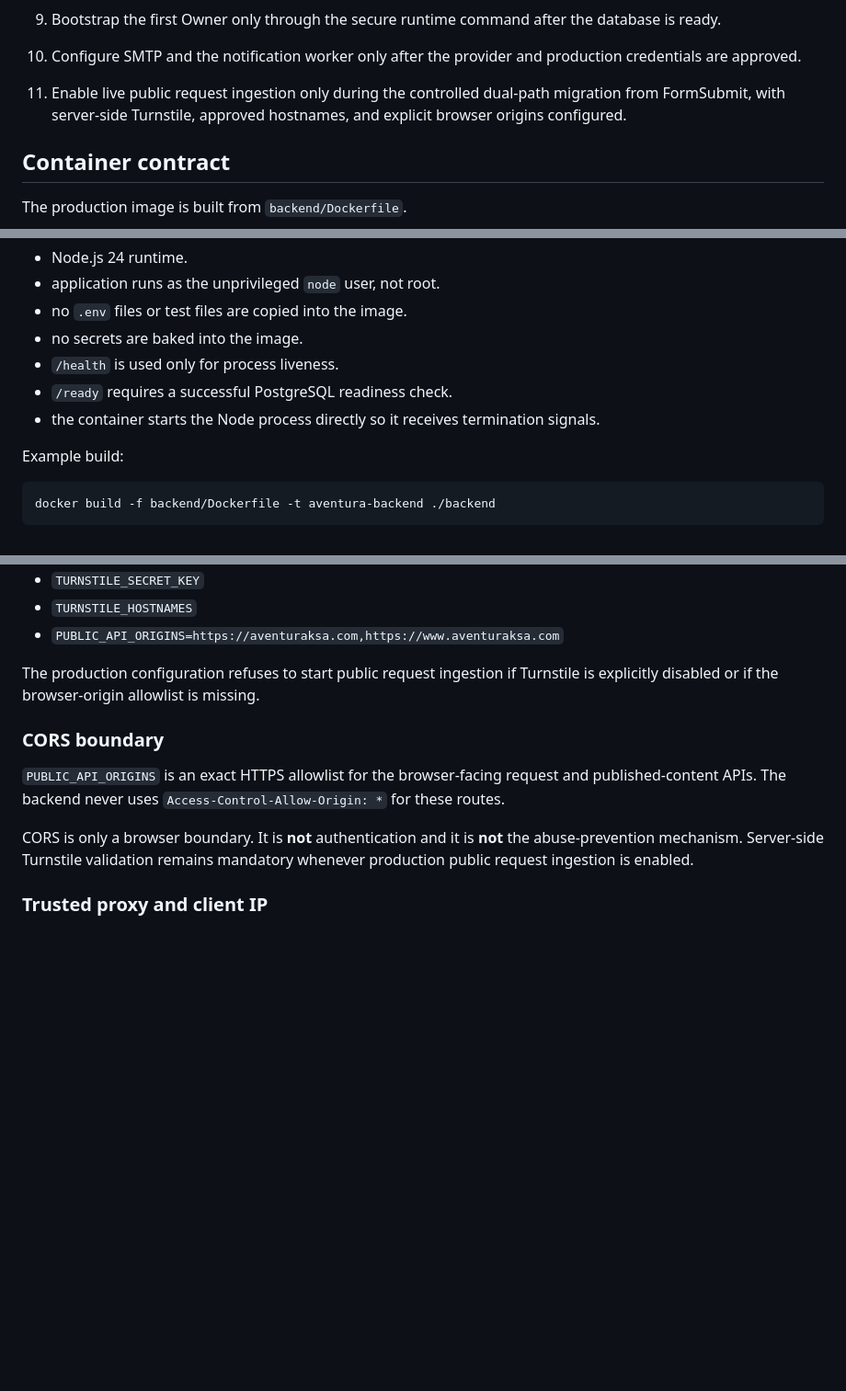
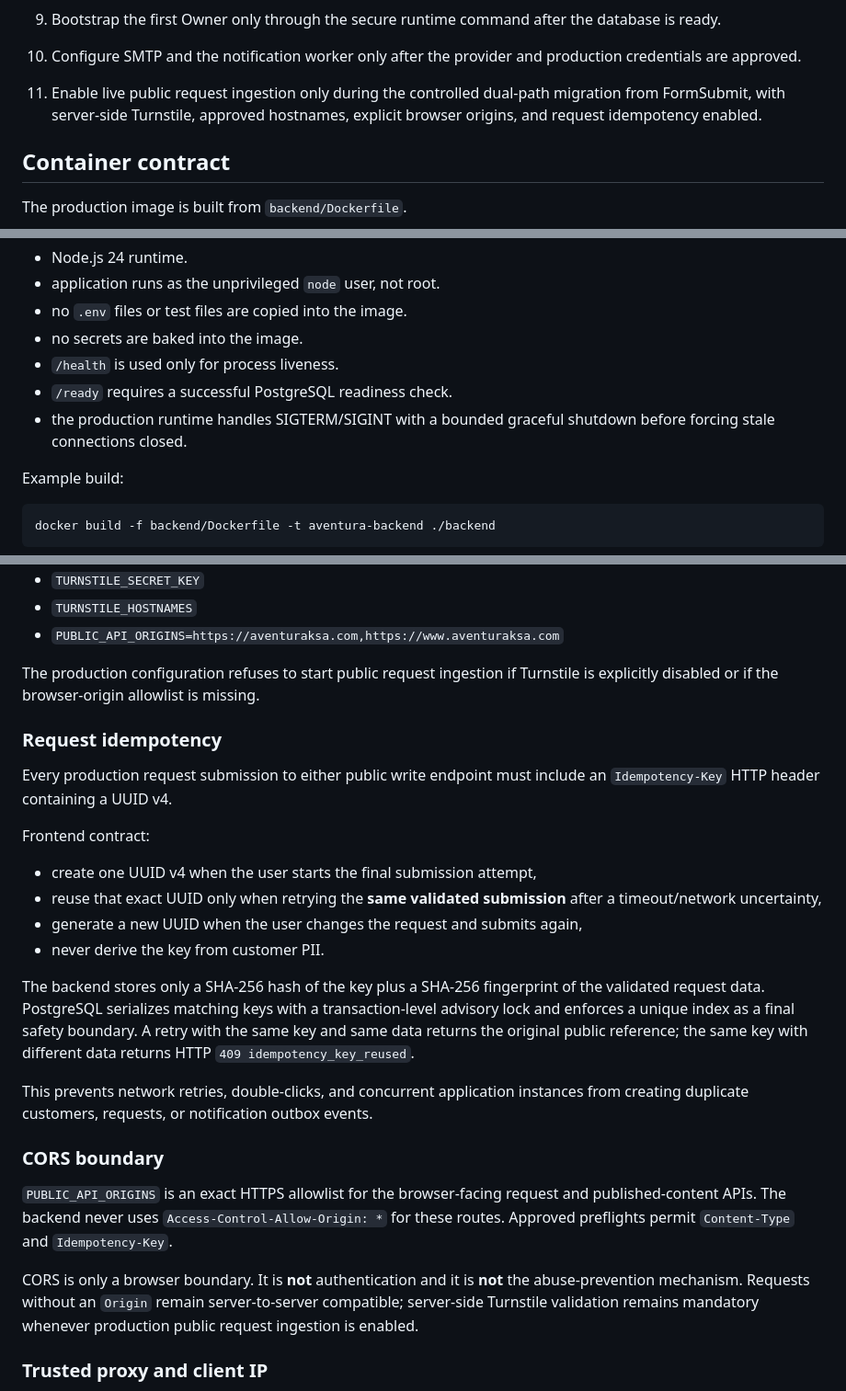
Before and after one commit to zk8pr4pbcy-sudo/aventura, a Markdown page: backend/DEPLOYMENT.md, 3 parts joined by grey strips. Shown at 92% size. GitHub-like rendering; blank space fills up the shorter version.

Commit message:
docs: add production idempotency contract

```diff
--- a/backend/DEPLOYMENT.md
+++ b/backend/DEPLOYMENT.md
@@ -29,7 +29,7 @@ This document defines the deployment contract for the Aventura Management System
 8. Keep `PUBLIC_REQUESTS_ENABLED=false` for the first production deployment. This allows admin and operational verification without moving live website forms.
 9. Bootstrap the first Owner only through the secure runtime command after the database is ready.
 10. Configure SMTP and the notification worker only after the provider and production credentials are approved.
-11. Enable live public request ingestion only during the controlled dual-path migration from FormSubmit, with server-side Turnstile, approved hostnames, and explicit browser origins configured.
+11. Enable live public request ingestion only during the controlled dual-path migration from FormSubmit, with server-side Turnstile, approved hostnames, explicit browser origins, and request idempotency enabled.
 
 ## Container contract
 
@@ -43,7 +43,7 @@ Security properties:
 - no secrets are baked into the image.
 - `/health` is used only for process liveness.
 - `/ready` requires a successful PostgreSQL readiness check.
-- the container starts the Node process directly so it receives termination signals.
+- the production runtime handles SIGTERM/SIGINT with a bounded graceful shutdown before forcing stale connections closed.
 
 Example build:
 
@@ -68,11 +68,26 @@ Public request ingestion remains disabled by default in production. When explici
 
 The production configuration refuses to start public request ingestion if Turnstile is explicitly disabled or if the browser-origin allowlist is missing.
 
+### Request idempotency
+
+Every production request submission to either public write endpoint must include an `Idempotency-Key` HTTP header containing a UUID v4.
+
+Frontend contract:
+
+- create one UUID v4 when the user starts the final submission attempt,
+- reuse that exact UUID only when retrying the **same validated submission** after a timeout/network uncertainty,
+- generate a new UUID when the user changes the request and submits again,
+- never derive the key from customer PII.
+
+The backend stores only a SHA-256 hash of the key plus a SHA-256 fingerprint of the validated request data. PostgreSQL serializes matching keys with a transaction-level advisory lock and enforces a unique index as a final safety boundary. A retry with the same key and same data returns the original public reference; the same key with different data returns HTTP `409 idempotency_key_reused`.
+
+This prevents network retries, double-clicks, and concurrent application instances from creating duplicate customers, requests, or notification outbox events.
+
 ### CORS boundary
 
-`PUBLIC_API_ORIGINS` is an exact HTTPS allowlist for the browser-facing request and published-content APIs. The backend never uses `Access-Control-Allow-Origin: *` for these routes.
+`PUBLIC_API_ORIGINS` is an exact HTTPS allowlist for the browser-facing request and published-content APIs. The backend never uses `Access-Control-Allow-Origin: *` for these routes. Approved preflights permit `Content-Type` and `Idempotency-Key`.
 
-CORS is only a browser boundary. It is **not** authentication and it is **not** the abuse-prevention mechanism. Server-side Turnstile validation remains mandatory whenever production public request ingestion is enabled.
+CORS is only a browser boundary. It is **not** authentication and it is **not** the abuse-prevention mechanism. Requests without an `Origin` remain server-to-server compatible; server-side Turnstile validation remains mandatory whenever production public request ingestion is enabled.
 
 ### Trusted proxy and client IP
 
```
